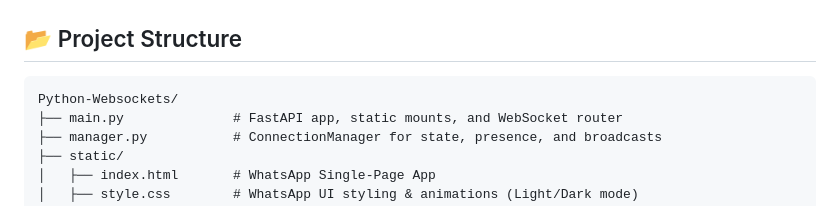
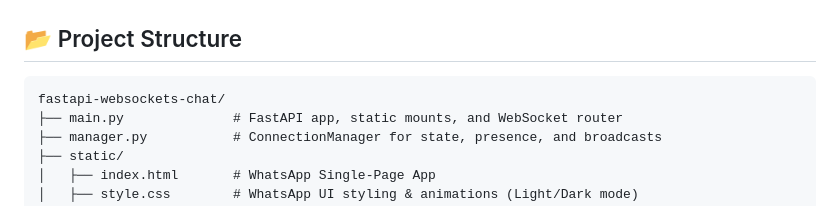
Before and after one commit to SudipKG22/fastapi-websockets-chat, a Markdown page: README.md, the part around the change. Drawn GitHub-style.

Commit message:
Rename project directory from Python-Websockets to fastapi-websockets-chat

````diff
--- a/README.md
+++ b/README.md
@@ -81,7 +81,7 @@ Open `http://localhost:8000` in two different browser tabs (or an Incognito wind
 ## 📂 Project Structure
 
 ```
-Python-Websockets/
+fastapi-websockets-chat/
 ├── main.py              # FastAPI app, static mounts, and WebSocket router
 ├── manager.py           # ConnectionManager for state, presence, and broadcasts
 ├── static/
````
